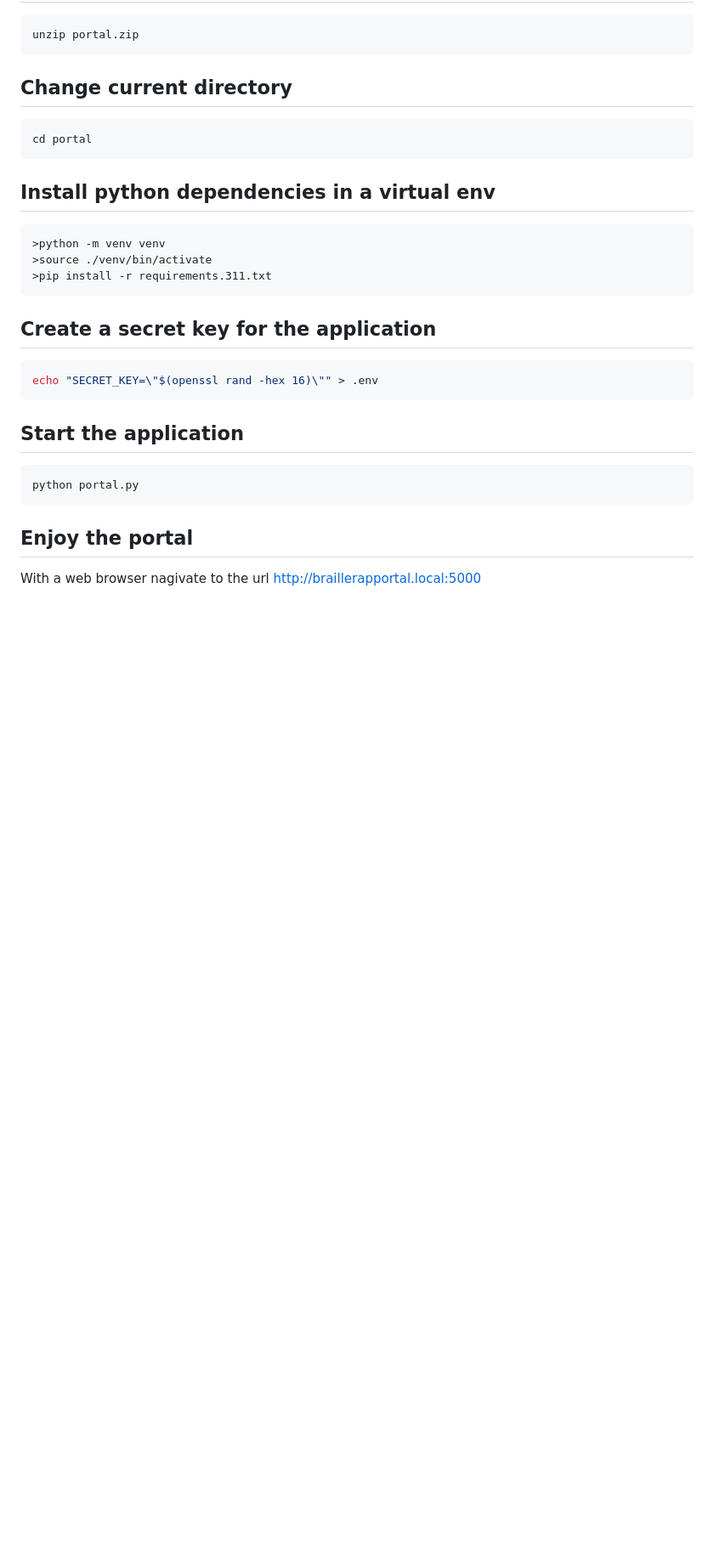
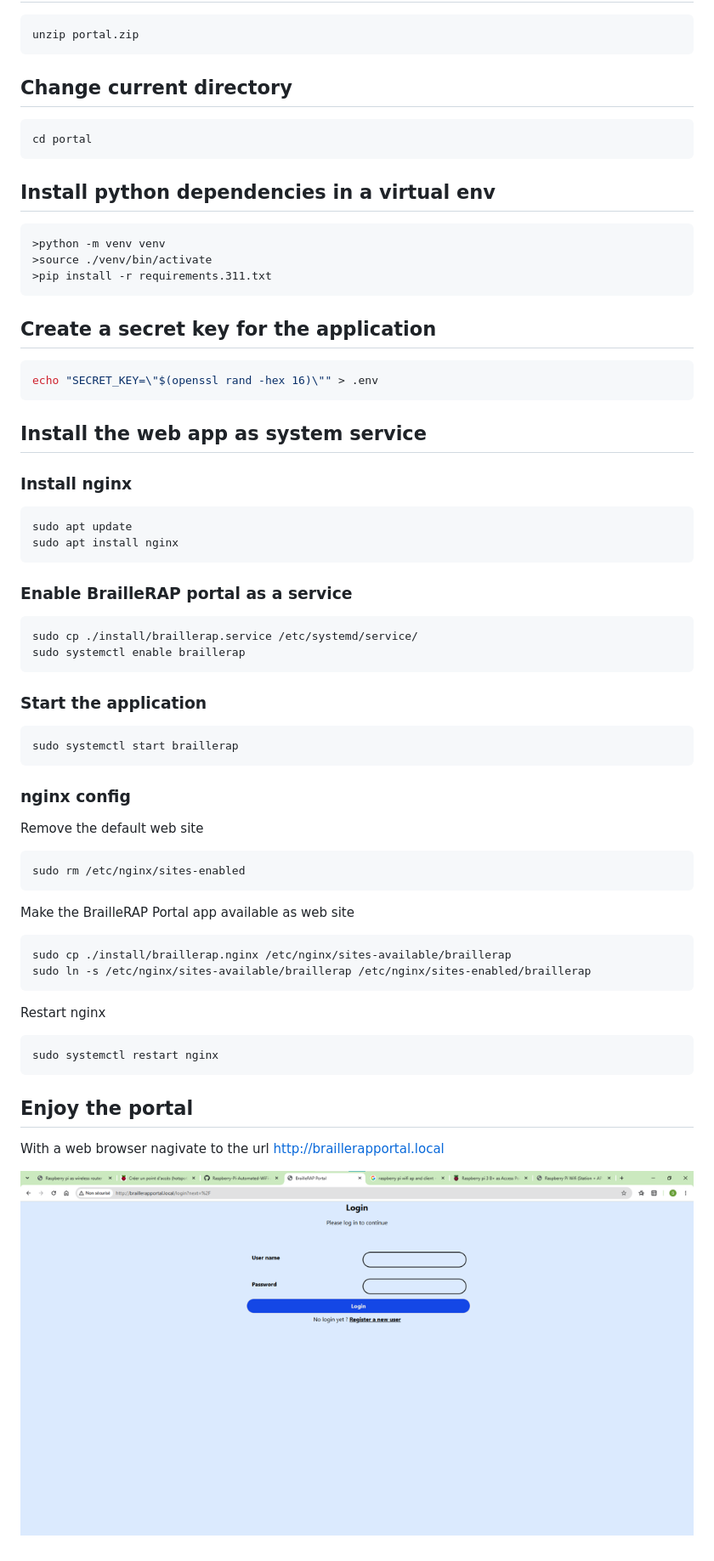
Before and after one commit to braillerap/BrailleRAPPortal, a Markdown page: INSTALL_GUIDE_ON_RASPBERRY.md, the part around one of its changes. Shown at 85% size. GitHub-like rendering; pictures changed too: screenshots/login.png (added); blank space fills up the shorter version.

Commit message:
doc: Full install on Pi behind nginx and gunicorn

````diff
--- a/INSTALL_GUIDE_ON_RASPBERRY.md
+++ b/INSTALL_GUIDE_ON_RASPBERRY.md
@@ -89,12 +89,41 @@ cd portal
 ```bash
 echo "SECRET_KEY=\"$(openssl rand -hex 16)\"" > .env
 ```
+## Install the web app as system service
 
-## Start the application
-```bash
-python portal.py
-```
+### Install nginx
+ ```bash
+ sudo apt update
+ sudo apt install nginx
+ ```
+### Enable BrailleRAP portal as a service
+ ```bash
+ sudo cp ./install/braillerap.service /etc/systemd/service/
+ sudo systemctl enable braillerap
+ ```
 
+### Start the application
+ ```bash
+ sudo systemctl start braillerap
+ ```
+### nginx config
+
+ Remove the default web site
+ ```bash
+ sudo rm /etc/nginx/sites-enabled
+ ```
+
+  Make the BrailleRAP Portal app available as web site
+  ```bash
+  sudo cp ./install/braillerap.nginx /etc/nginx/sites-available/braillerap
+  sudo ln -s /etc/nginx/sites-available/braillerap /etc/nginx/sites-enabled/braillerap
+  ```
+
+  Restart nginx
+  ```bash
+  sudo systemctl restart nginx
+  ```
 ## Enjoy the portal
+With a web browser nagivate to the url [http://braillerapportal.local](http://braillerapportal.local)
 
-With a web browser nagivate to the url [http://braillerapportal.local:5000](http://braillerapportal.local:5000)
+![Login screen screenshot](./screenshots/login.png)
````
Also changed, not shown: other parts of INSTALL_GUIDE_ON_RASPBERRY.md (+1 -1 lines), 1 other file.
